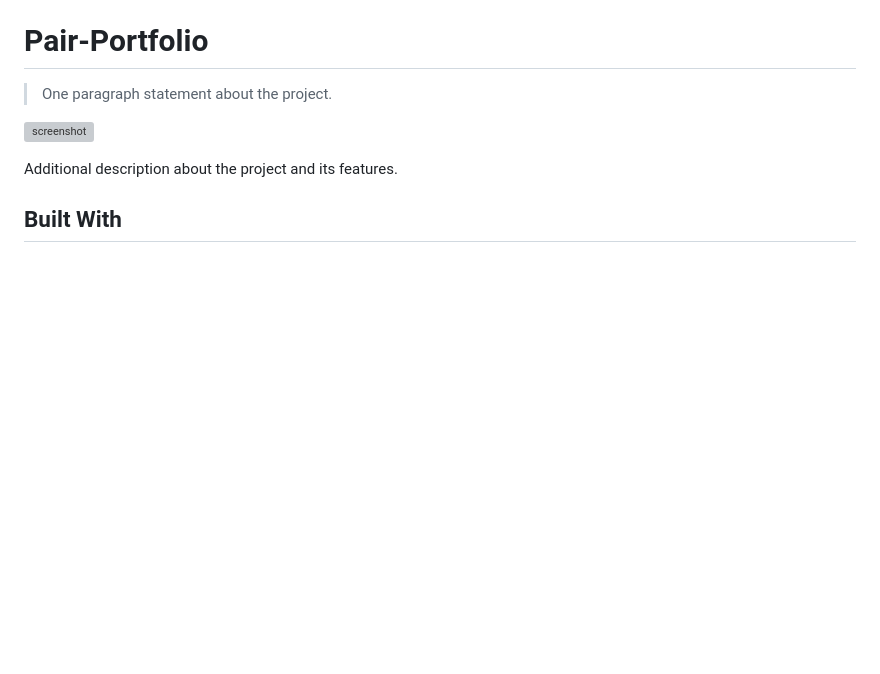
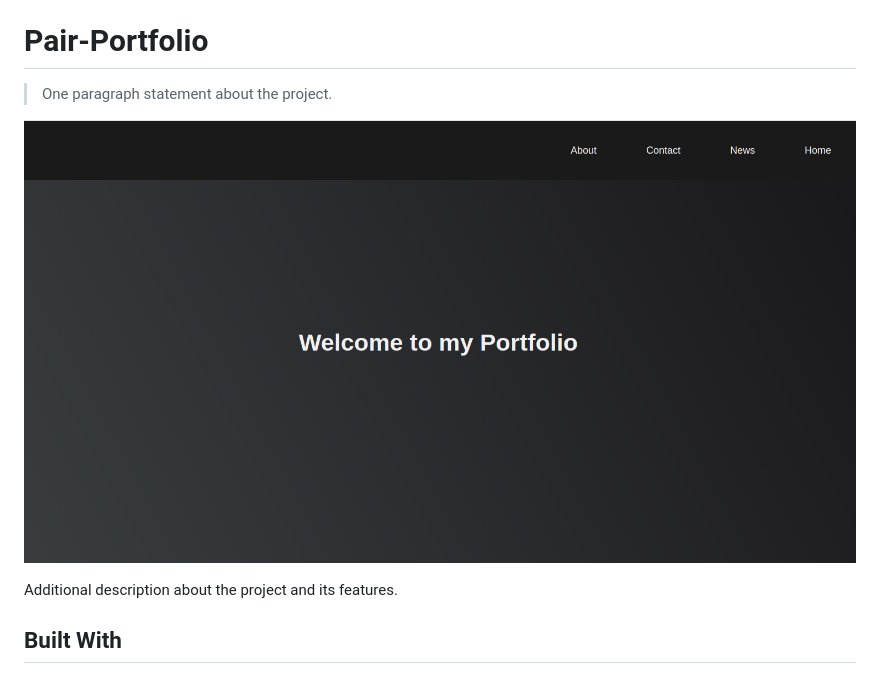
Before and after one commit to gabrielcoder247/paired-portfolio, a Markdown page: README.md, the part around the change. Rendered like a GitHub page; pictures changed too: images/my-portfolio.png (added); blank space fills up the shorter version; grey boxes are pictures that could not be loaded.

```diff
--- a/README.md
+++ b/README.md
@@ -4,7 +4,7 @@
 
 > One paragraph statement about the project.
 
-![screenshot](media/hello-microverse.png)
+![screenshot](images/my-portfolio.png)
 
 Additional description about the project and its features.
 
```
